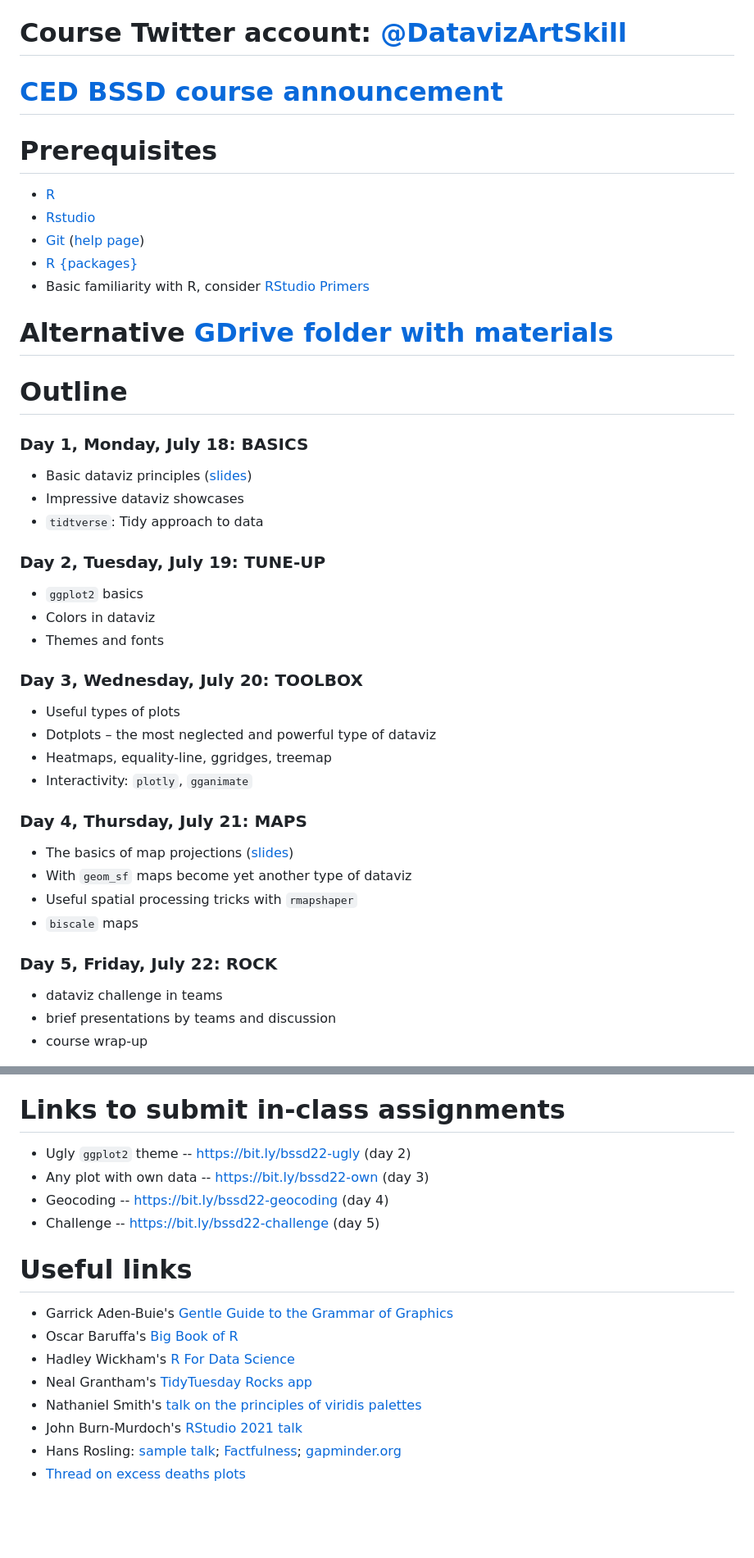
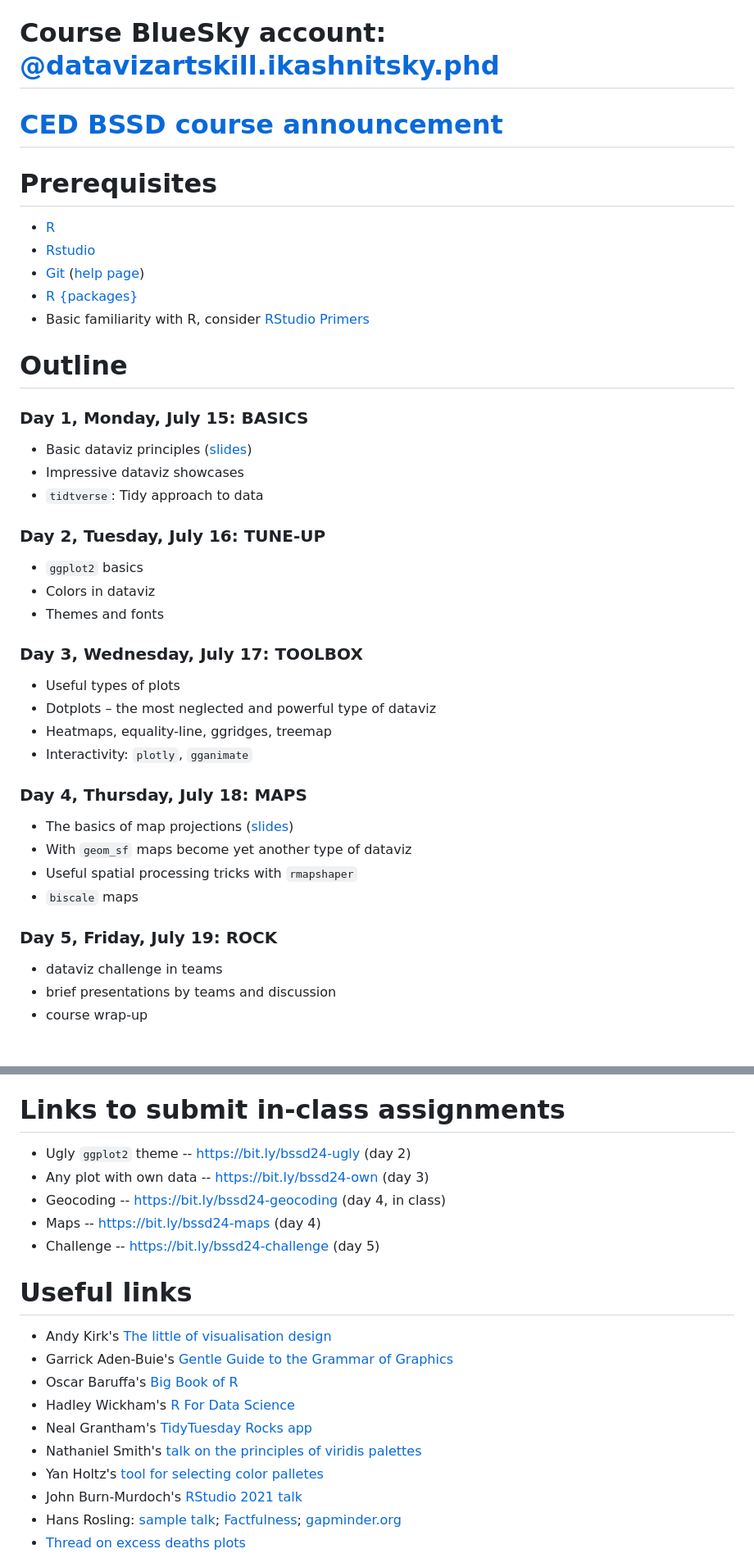
Before and after one commit to ikashnitsky/dataviz-bssd, a Markdown page: README.md, 2 parts joined by grey strips. Shown at 82% size. Drawn GitHub-style; blank space fills up the shorter version.

```diff
--- a/README.md
+++ b/README.md
@@ -6,7 +6,7 @@ The course aims to empower the participants with the flexibility that the R+tidy
 
 Practical coding sessions start from basic introduction to tidy data manipulation and ggplot2 basics. Next, practical examples cover the creation of certain most useful types of plots. Important data visualization choices and caveats are discussed along the way. Special attention is devoted to producing geographical maps, which are no longer the luxury of professional cartographers but have turned, with the help of R, into yet another data visualization type. Going beyond ggplot2, the course presents an introduction to interactive data visualization.
 
-# Course Twitter account: [@DatavizArtSkill](https://twitter.com/DatavizArtSkill)
+# Course BlueSky account: [@datavizartskill.ikashnitsky.phd](https://bsky.app/profile/datavizartskill.ikashnitsky.phd)
 
 # [CED BSSD course announcement][link]
 
@@ -21,34 +21,31 @@ Practical coding sessions start from basic introduction to tidy data manipulatio
 - Basic familiarity with R, consider [RStudio Primers](https://rstudio.cloud/learn/primers)
 
 
-# Alternative [GDrive folder with materials](https://bit.ly/bssd22-gdrive)
-
-
 # Outline
 
-### Day 1, Monday, July 18: BASICS
+### Day 1, Monday, July 15: BASICS
 - Basic dataviz principles ([slides][slides-gg])
 - Impressive dataviz showcases
 - `tidtverse`: Tidy approach to data
 
-### Day 2, Tuesday, July 19: TUNE-UP
+### Day 2, Tuesday, July 16: TUNE-UP
 - `ggplot2` basics
 - Colors in dataviz
 - Themes and fonts
 
-### Day 3, Wednesday, July 20: TOOLBOX
+### Day 3, Wednesday, July 17: TOOLBOX
 - Useful types of plots
 - Dotplots – the most neglected and powerful type of dataviz
 - Heatmaps, equality-line, ggridges, treemap
 - Interactivity: `plotly`, `gganimate`
 
-### Day 4, Thursday, July 21: MAPS
+### Day 4, Thursday, July 18: MAPS
 - The basics of map projections ([slides][slides-maps])
 - With `geom_sf` maps become yet another type of dataviz
 - Useful spatial processing tricks with `rmapshaper`
 - `biscale` maps
 
-### Day 5, Friday, July 22: ROCK
+### Day 5, Friday, July 19: ROCK
 - dataviz challenge in teams
 - brief presentations by teams and discussion
 - course wrap-up
@@ -66,19 +56,22 @@ Practical coding sessions start from basic introduction to tidy data manipulatio
 
 # Links to submit in-class assignments
-- Ugly `ggplot2` theme -- https://bit.ly/bssd22-ugly (day 2)
-- Any plot with own data -- https://bit.ly/bssd22-own (day 3)
-- Geocoding -- https://bit.ly/bssd22-geocoding (day 4)
-- Challenge -- https://bit.ly/bssd22-challenge (day 5)
+- Ugly `ggplot2` theme -- https://bit.ly/bssd24-ugly (day 2)
+- Any plot with own data -- https://bit.ly/bssd24-own (day 3)
+- Geocoding -- https://bit.ly/bssd24-geocoding (day 4, in class)
+- Maps -- https://bit.ly/bssd24-maps (day 4)
+- Challenge -- https://bit.ly/bssd24-challenge (day 5)
 
 
 
 # Useful links
 
+- Andy Kirk's [The little of visualisation design](https://visualisingdata.com/the-little-of-visualisation-design/)
 - Garrick Aden-Buie's [Gentle Guide to the Grammar of Graphics](https://pkg.garrickadenbuie.com/gentle-ggplot2)
 - Oscar Baruffa's [Big Book of R](https://www.bigbookofr.com)
 - Hadley Wickham's [R For Data Science](https://r4ds.had.co.nz)
 - Neal Grantham's [TidyTuesday Rocks app](https://nsgrantham.shinyapps.io/tidytuesdayrocks/)
 - Nathaniel Smith's [talk on the principles of viridis palettes](https://youtu.be/xAoljeRJ3lU)
+- Yan Holtz's [tool for selecting color palletes](https://python-graph-gallery.com/color-palette-finder/)
 - John Burn-Murdoch's [RStudio 2021 talk](https://youtu.be/L5_4kuoiiKU)
 - Hans Rosling: [sample talk](https://youtu.be/BZoKfap4g4w); [Factfulness](https://www.amazon.com/Factfulness-Reasons-World-Things-Better/dp/1250107814); [gapminder.org](https://www.gapminder.org/tools/#$chart-type=bubbles&url=v1)
 - [Thread on excess deaths plots](https://twitter.com/ikashnitsky/status/1409472083965349892)
```
Also changed, not shown: other parts of README.md (+2 -9 lines).
